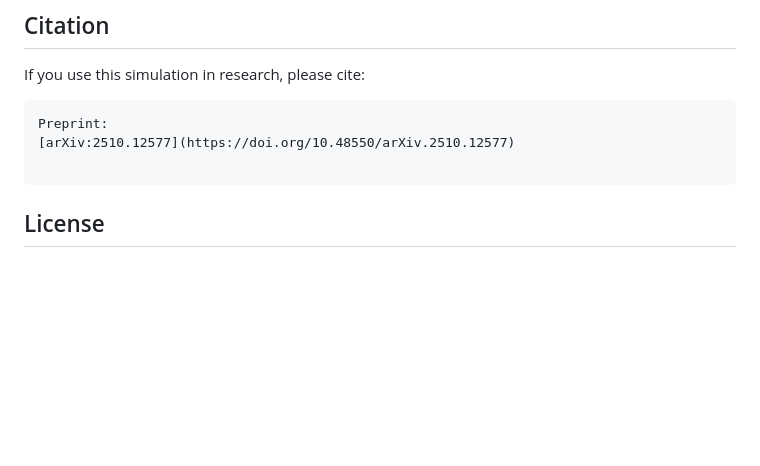
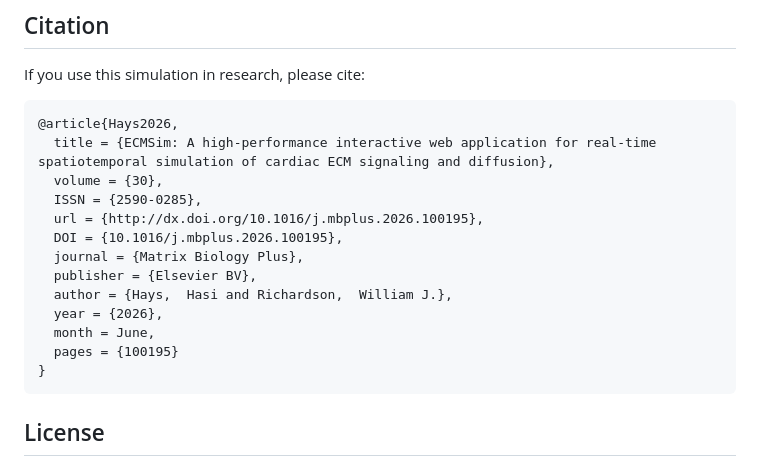
Before and after one commit to SysMechBioLab/ECMSim, a Markdown page: README.md, the part around the change. GitHub-like rendering; blank space fills up the shorter version.

````diff
--- a/README.md
+++ b/README.md
@@ -343,9 +343,19 @@ rm ecm.js ecm.wasm
 If you use this simulation in research, please cite:
 
 ```
-Preprint:
-[arXiv:2510.12577](https://doi.org/10.48550/arXiv.2510.12577)
-
+@article{Hays2026,
+  title = {ECMSim: A high-performance interactive web application for real-time spatiotemporal simulation of cardiac ECM signaling and diffusion},
+  volume = {30},
+  ISSN = {2590-0285},
+  url = {http://dx.doi.org/10.1016/j.mbplus.2026.100195},
+  DOI = {10.1016/j.mbplus.2026.100195},
+  journal = {Matrix Biology Plus},
+  publisher = {Elsevier BV},
+  author = {Hays,  Hasi and Richardson,  William J.},
+  year = {2026},
+  month = June,
+  pages = {100195}
+}
 ```
 
 ## License
````
